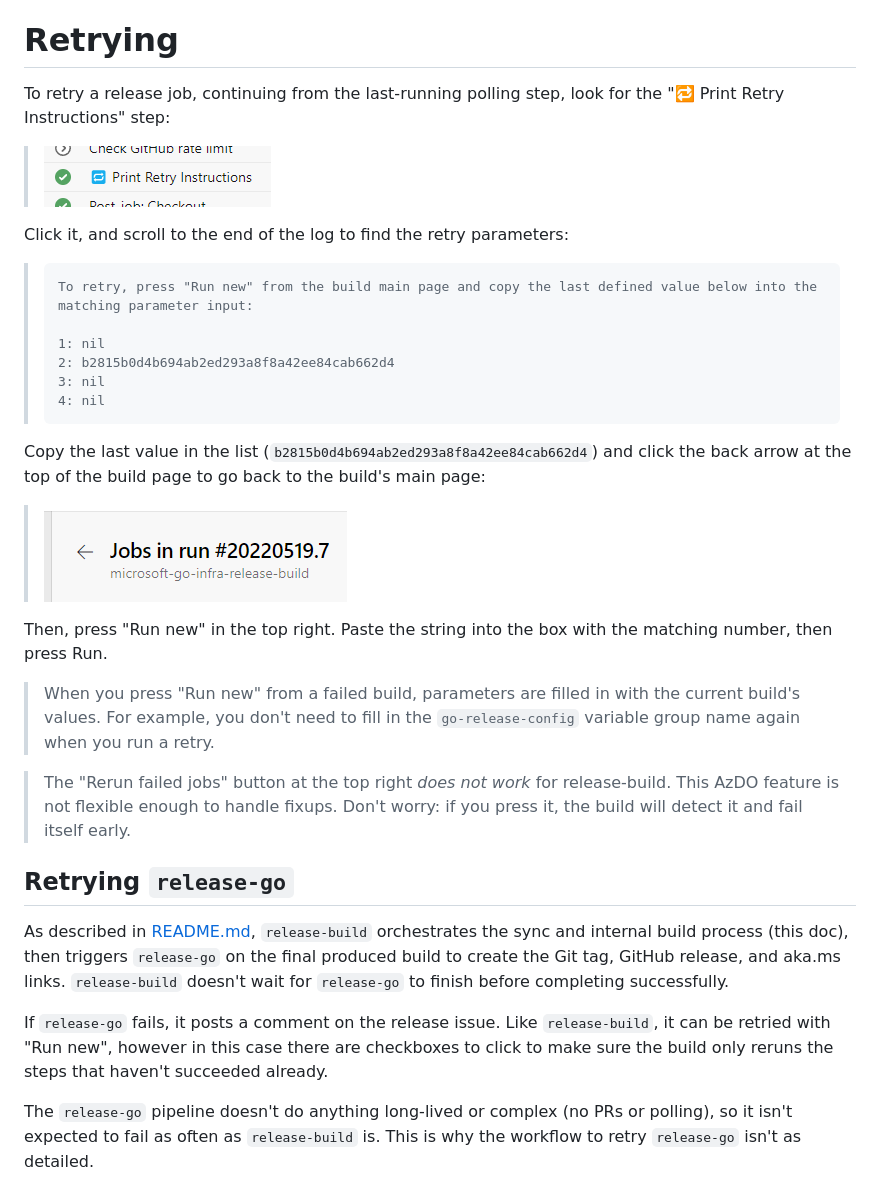
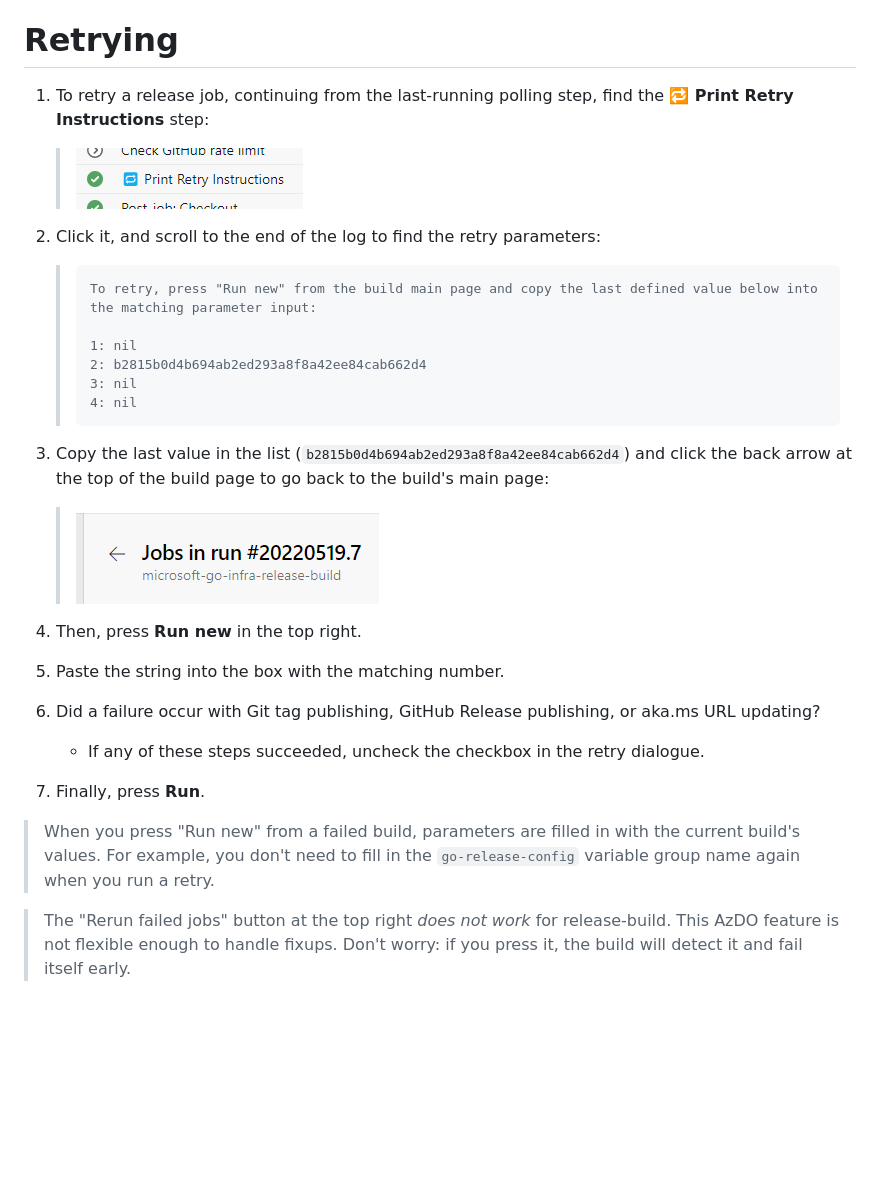
Before and after one commit to microsoft/go-infra, a Markdown page: docs/release-process/instructions.md, the part around the change. Rendered like a GitHub page; blank space fills up the shorter version.

````diff
--- a/docs/release-process/instructions.md
+++ b/docs/release-process/instructions.md
@@ -55,35 +55,31 @@ In those cases, you may need to retry from an earlier step. Or, you may need to
 
 # Retrying
 
-To retry a release job, continuing from the last-running polling step, look for the "🔁 Print Retry Instructions" step:
+1. To retry a release job, continuing from the last-running polling step, find the **🔁 Print Retry Instructions** step:
 
-> ![](images/print-retry-instructions.png)
+    > ![](images/print-retry-instructions.png)
 
-Click it, and scroll to the end of the log to find the retry parameters:
+1. Click it, and scroll to the end of the log to find the retry parameters:
 
-> ```
-> To retry, press "Run new" from the build main page and copy the last defined value below into the matching parameter input:
->
-> 1: nil
-> 2: b2815b0d4b694ab2ed293a8f8a42ee84cab662d4
-> 3: nil
-> 4: nil
-> ```
+    > ```
+    > To retry, press "Run new" from the build main page and copy the last defined value below into the matching parameter input:
+    >
+    > 1: nil
+    > 2: b2815b0d4b694ab2ed293a8f8a42ee84cab662d4
+    > 3: nil
+    > 4: nil
+    > ```
 
-Copy the last value in the list (`b2815b0d4b694ab2ed293a8f8a42ee84cab662d4`) and click the back arrow at the top of the build page to go back to the build's main page:
+1. Copy the last value in the list (`b2815b0d4b694ab2ed293a8f8a42ee84cab662d4`) and click the back arrow at the top of the build page to go back to the build's main page:
 
-> ![](images/job-back-arrow.png)
+    > ![](images/job-back-arrow.png)
 
-Then, press "Run new" in the top right. Paste the string into the box with the matching number, then press Run.
+1. Then, press **Run new** in the top right.
+1. Paste the string into the box with the matching number.
+1. Did a failure occur with Git tag publishing, GitHub Release publishing, or aka.ms URL updating?
+    * If any of these steps succeeded, uncheck the checkbox in the retry dialogue.
+1. Finally, press **Run**.
 
 > When you press "Run new" from a failed build, parameters are filled in with the current build's values. For example, you don't need to fill in the `go-release-config` variable group name again when you run a retry.
 
 > The "Rerun failed jobs" button at the top right *does not work* for release-build. This AzDO feature is not flexible enough to handle fixups. Don't worry: if you press it, the build will detect it and fail itself early.
-
-## Retrying `release-go`
-
-As described in [README.md](README.md), `release-build` orchestrates the sync and internal build process (this doc), then triggers `release-go` on the final produced build to create the Git tag, GitHub release, and aka.ms links. `release-build` doesn't wait for `release-go` to finish before completing successfully.
-
-If `release-go` fails, it posts a comment on the release issue. Like `release-build`, it can be retried with "Run new", however in this case there are checkboxes to click to make sure the build only reruns the steps that haven't succeeded already.
-
-The `release-go` pipeline doesn't do anything long-lived or complex (no PRs or polling), so it isn't expected to fail as often as `release-build` is. This is why the workflow to retry `release-go` isn't as detailed.
````
Also changed, not shown: docs/release-process/README.md (+8 -20 lines), eng/pipelines/README.md (+1 -3 lines), docs/release-process/images/release-pipeline-dependencies.png, 3 other files.
